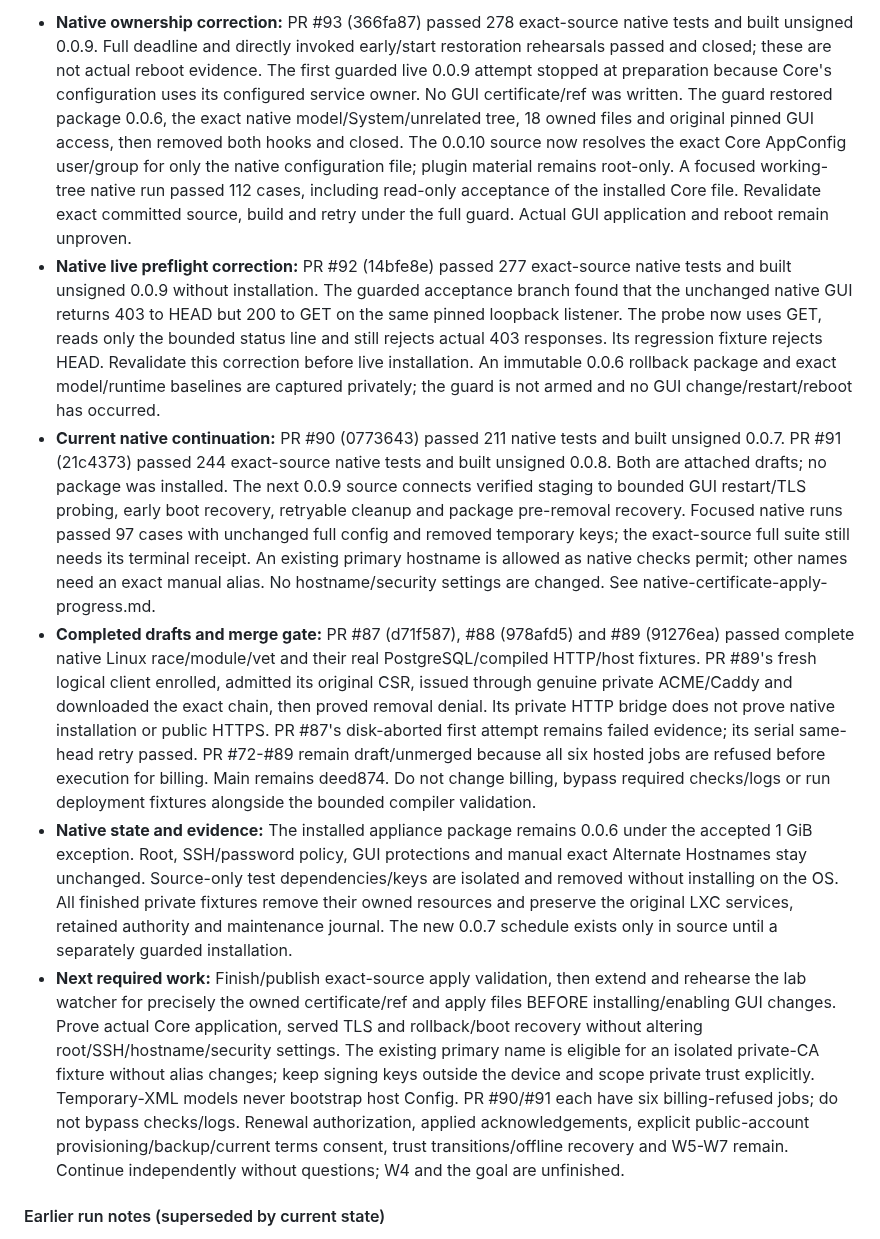
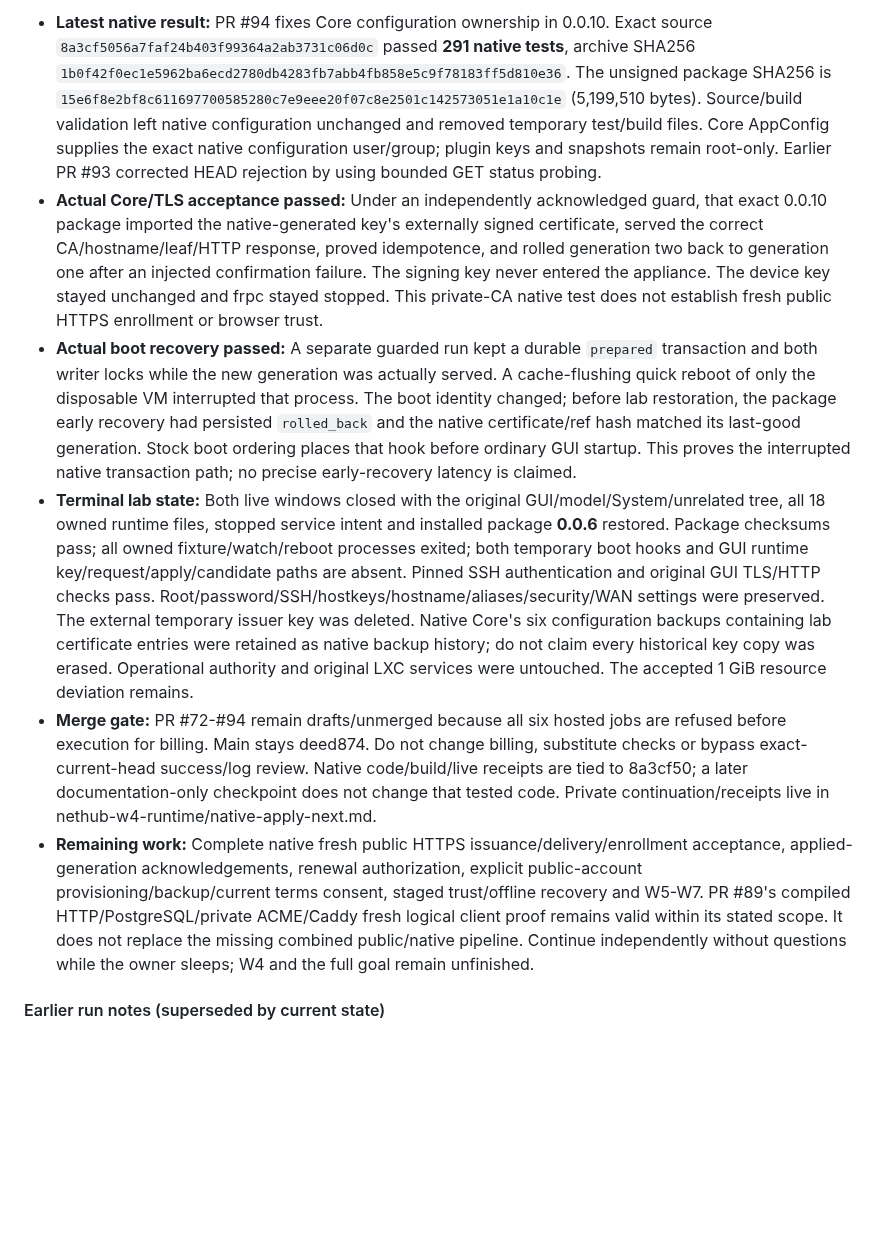
Before and after one commit to KazuhaHub/nethub, a Markdown page: docs/HANDOFF_PROMPT.md, the part around one of its changes. Rendered like a GitHub page; blank space fills up the shorter version.

Commit message:
docs: record guarded native certificate and boot acceptance
Signed-off-by: Kazuha Mo <kazuhak@uci.edu>

```diff
--- a/docs/HANDOFF_PROMPT.md
+++ b/docs/HANDOFF_PROMPT.md
@@ -17,10 +17,10 @@
 
-- **Native ownership correction:** PR #93 (366fa87) passed 278 exact-source native tests and built unsigned 0.0.9. Full deadline and directly invoked early/start restoration rehearsals passed and closed; these are not actual reboot evidence. The first guarded live 0.0.9 attempt stopped at preparation because Core's configuration uses its configured service owner. No GUI certificate/ref was written. The guard restored package 0.0.6, the exact native model/System/unrelated tree, 18 owned files and original pinned GUI access, then removed both hooks and closed. The 0.0.10 source now resolves the exact Core AppConfig user/group for only the native configuration file; plugin material remains root-only. A focused working-tree native run passed 112 cases, including read-only acceptance of the installed Core file. Revalidate exact committed source, build and retry under the full guard. Actual GUI application and reboot remain unproven.
-- **Native live preflight correction:** PR #92 (14bfe8e) passed 277 exact-source native tests and built unsigned 0.0.9 without installation. The guarded acceptance branch found that the unchanged native GUI returns 403 to HEAD but 200 to GET on the same pinned loopback listener. The probe now uses GET, reads only the bounded status line and still rejects actual 403 responses. Its regression fixture rejects HEAD. Revalidate this correction before live installation. An immutable 0.0.6 rollback package and exact model/runtime baselines are captured privately; the guard is not armed and no GUI change/restart/reboot has occurred.
-- **Current native continuation:** PR #90 (0773643) passed 211 native tests and built unsigned 0.0.7. PR #91 (21c4373) passed 244 exact-source native tests and built unsigned 0.0.8. Both are attached drafts; no package was installed. The next 0.0.9 source connects verified staging to bounded GUI restart/TLS probing, early boot recovery, retryable cleanup and package pre-removal recovery. Focused native runs passed 97 cases with unchanged full config and removed temporary keys; the exact-source full suite still needs its terminal receipt. An existing primary hostname is allowed as native checks permit; other names need an exact manual alias. No hostname/security settings are changed. See native-certificate-apply-progress.md.
-- **Completed drafts and merge gate:** PR #87 (d71f587), #88 (978afd5) and #89 (91276ea) passed complete native Linux race/module/vet and their real PostgreSQL/compiled HTTP/host fixtures. PR #89's fresh logical client enrolled, admitted its original CSR, issued through genuine private ACME/Caddy and downloaded the exact chain, then proved removal denial. Its private HTTP bridge does not prove native installation or public HTTPS. PR #87's disk-aborted first attempt remains failed evidence; its serial same-head retry passed. PR #72-#89 remain draft/unmerged because all six hosted jobs are refused before execution for billing. Main remains deed874. Do not change billing, bypass required checks/logs or run deployment fixtures alongside the bounded compiler validation.
-- **Native state and evidence:** The installed appliance package remains 0.0.6 under the accepted 1 GiB exception. Root, SSH/password policy, GUI protections and manual exact Alternate Hostnames stay unchanged. Source-only test dependencies/keys are isolated and removed without installing on the OS. All finished private fixtures remove their owned resources and preserve the original LXC services, retained authority and maintenance journal. The new 0.0.7 schedule exists only in source until a separately guarded installation.
-- **Next required work:** Finish/publish exact-source apply validation, then extend and rehearse the lab watcher for precisely the owned certificate/ref and apply files BEFORE installing/enabling GUI changes. Prove actual Core application, served TLS and rollback/boot recovery without altering root/SSH/hostname/security settings. The existing primary name is eligible for an isolated private-CA fixture without alias changes; keep signing keys outside the device and scope private trust explicitly. Temporary-XML models never bootstrap host Config. PR #90/#91 each have six billing-refused jobs; do not bypass checks/logs. Renewal authorization, applied acknowledgements, explicit public-account provisioning/backup/current terms consent, trust transitions/offline recovery and W5-W7 remain. Continue independently without questions; W4 and the goal are unfinished.
+- **Latest native result:** PR #94 fixes Core configuration ownership in 0.0.10. Exact source `8a3cf5056a7faf24b403f99364a2ab3731c06d0c` passed **291 native tests**, archive SHA256 `1b0f42f0ec1e5962ba6ecd2780db4283fb7abb4fb858e5c9f78183ff5d810e36`. The unsigned package SHA256 is `15e6f8e2bf8c611697700585280c7e9eee20f07c8e2501c142573051e1a10c1e` (5,199,510 bytes). Source/build validation left native configuration unchanged and removed temporary test/build files. Core AppConfig supplies the exact native configuration user/group; plugin keys and snapshots remain root-only. Earlier PR #93 corrected HEAD rejection by using bounded GET status probing.
+- **Actual Core/TLS acceptance passed:** Under an independently acknowledged guard, that exact 0.0.10 package imported the native-generated key's externally signed certificate, served the correct CA/hostname/leaf/HTTP response, proved idempotence, and rolled generation two back to generation one after an injected confirmation failure. The signing key never entered the appliance. The device key stayed unchanged and frpc stayed stopped. This private-CA native test does not establish fresh public HTTPS enrollment or browser trust.
+- **Actual boot recovery passed:** A separate guarded run kept a durable `prepared` transaction and both writer locks while the new generation was actually served. A cache-flushing quick reboot of only the disposable VM interrupted that process. The boot identity changed; before lab restoration, the package early recovery had persisted `rolled_back` and the native certificate/ref hash matched its last-good generation. Stock boot ordering places that hook before ordinary GUI startup. This proves the interrupted native transaction path; no precise early-recovery latency is claimed.
+- **Terminal lab state:** Both live windows closed with the original GUI/model/System/unrelated tree, all 18 owned runtime files, stopped service intent and installed package **0.0.6** restored. Package checksums pass; all owned fixture/watch/reboot processes exited; both temporary boot hooks and GUI runtime key/request/apply/candidate paths are absent. Pinned SSH authentication and original GUI TLS/HTTP checks pass. Root/password/SSH/hostkeys/hostname/aliases/security/WAN settings were preserved. The external temporary issuer key was deleted. Native Core's six configuration backups containing lab certificate entries were retained as native backup history; do not claim every historical key copy was erased. Operational authority and original LXC services were untouched. The accepted 1 GiB resource deviation remains.
+- **Merge gate:** PR #72-#94 remain drafts/unmerged because all six hosted jobs are refused before execution for billing. Main stays deed874. Do not change billing, substitute checks or bypass exact-current-head success/log review. Native code/build/live receipts are tied to 8a3cf50; a later documentation-only checkpoint does not change that tested code. Private continuation/receipts live in nethub-w4-runtime/native-apply-next.md.
+- **Remaining work:** Complete native fresh public HTTPS issuance/delivery/enrollment acceptance, applied-generation acknowledgements, renewal authorization, explicit public-account provisioning/backup/current terms consent, staged trust/offline recovery and W5-W7. PR #89's compiled HTTP/PostgreSQL/private ACME/Caddy fresh logical client proof remains valid within its stated scope. It does not replace the missing combined public/native pipeline. Continue independently without questions while the owner sleeps; W4 and the full goal remain unfinished.
 
 #### Earlier run notes (superseded by current state)
 
```
Also changed, not shown: other parts of docs/HANDOFF_PROMPT.md (+1 -1 lines), 1 other file.
